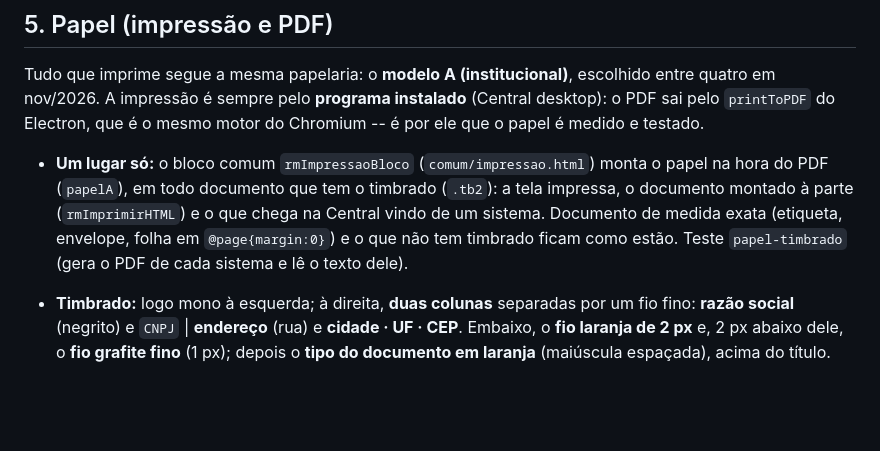
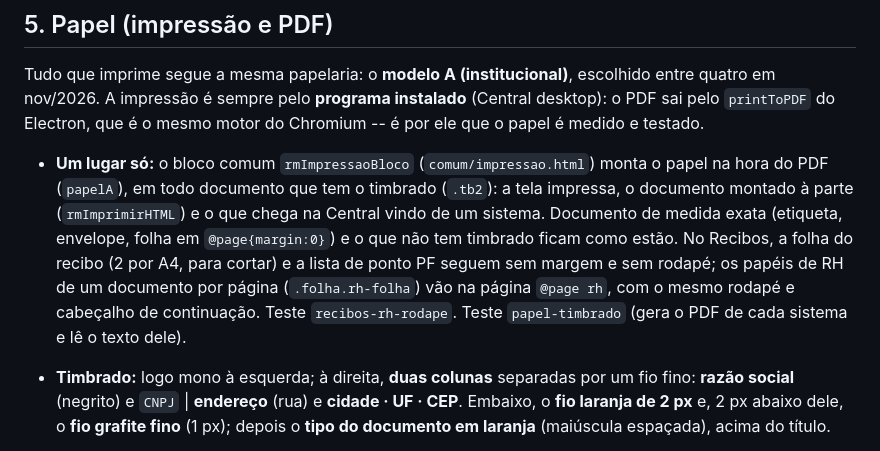
Before and after one commit to evertonluis4523-afk/propostas_rm, a Markdown page: PADRAO_RM.md, the part around the change. GitHub-like rendering; blank space fills up the shorter version.

Commit message:
Papéis de RH do Recibos com o rodapé do padrão (#121)
A folha do recibo (2 por A4) e o ponto PF seguem sem margem; solicitação,
advertência, pedido de demissão, benefícios e ficha de admissão vão na
página @page rh, com rodapé (telefone | site | Página X de Y) e cabeçalho
de continuação. PADRAO_RM 5 e teste recibos-rh-rodape.


Claude-Session: https://claude.ai/code/session_01LQXc35ZMsHxKDJYctYgXDP

Co-authored-by: Claude <noreply@anthropic.com>

```diff
--- a/PADRAO_RM.md
+++ b/PADRAO_RM.md
@@ -301,7 +301,11 @@ o mesmo motor do Chromium -- é por ele que o papel é medido e testado.
   timbrado (`.tb2`): a tela impressa, o documento montado à parte
   (`rmImprimirHTML`) e o que chega na Central vindo de um sistema. Documento
   de medida exata (etiqueta, envelope, folha em `@page{margin:0}`) e o que
-  não tem timbrado ficam como estão. Teste `papel-timbrado` (gera o PDF de
+  não tem timbrado ficam como estão. No Recibos, a folha do recibo (2 por
+  A4, para cortar) e a lista de ponto PF seguem sem margem e sem rodapé; os
+  papéis de RH de um documento por página (`.folha.rh-folha`) vão na página
+  `@page rh`, com o mesmo rodapé e cabeçalho de continuação. Teste
+  `recibos-rh-rodape`. Teste `papel-timbrado` (gera o PDF de
   cada sistema e lê o texto dele).
 
 - **Timbrado:** logo mono à esquerda; à direita, **duas colunas** separadas
```
